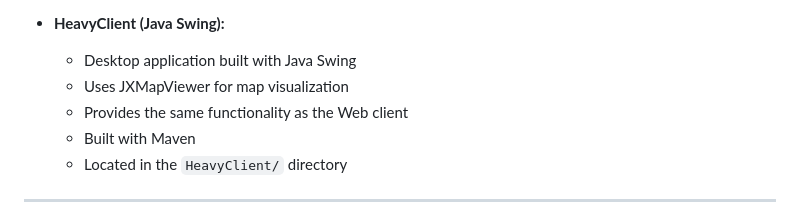
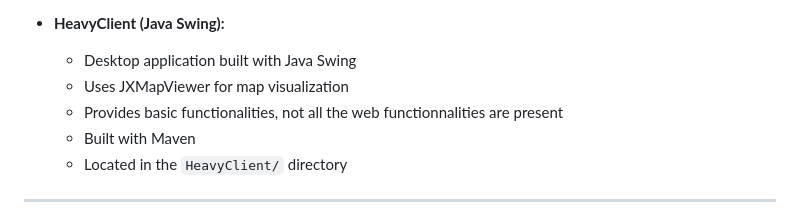
Before and after one commit to MariusPisto/jc-biking, a Markdown page: LetsGoBiking/README.md, the part around the change. Rendered like a GitHub page.

Commit message:
Update LetsGoBiking/README.md
Co-authored-by: Corentin Bonjour <167758600+corentinbjr@users.noreply.github.com>

```diff
--- a/LetsGoBiking/README.md
+++ b/LetsGoBiking/README.md
@@ -127,7 +127,7 @@ The project splits in several components:
   * **HeavyClient (Java Swing):**
     - Desktop application built with Java Swing
     - Uses JXMapViewer for map visualization
-    - Provides the same functionality as the Web client
+    - Provides basic functionalities, not all the web functionnalities are present
     - Built with Maven
     - Located in the `HeavyClient/` directory
 
```
